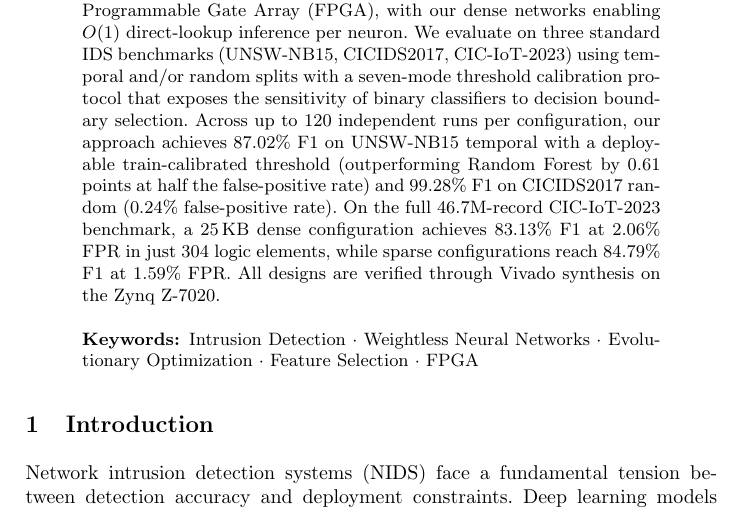
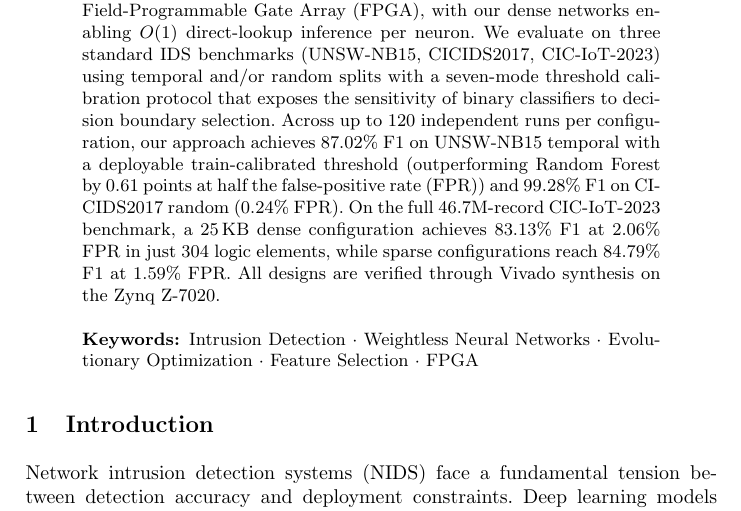
Before and after one commit to lacg/wnn, a LaTeX thesis (paper/main.tex): part of page 1 of 20, cut so that both start at the same text. Compiled offline with pdfLaTeX.

Commit message:
Define FPR acronym on first use in abstract
Co-Authored-By: Claude Opus 4.7 (1M context) <noreply@anthropic.com>

```diff
--- a/paper/main.tex
+++ b/paper/main.tex
@@ -64,8 +64,8 @@ that exposes the sensitivity of binary classifiers to decision boundary
 selection. Across up to 120 independent runs per configuration, our
 approach achieves 87.02\% F1 on UNSW-NB15 temporal with a deployable
 train-calibrated threshold (outperforming Random Forest by 0.61 points
-at half the false-positive rate) and 99.28\% F1 on CICIDS2017 random
-(0.24\% false-positive rate).
+at half the false-positive rate (FPR)) and 99.28\% F1 on CICIDS2017 random
+(0.24\% FPR).
 On the full 46.7M-record CIC-IoT-2023 benchmark, a 25\,KB dense
 configuration achieves 83.13\% F1 at 2.06\% FPR in just 304 logic
 elements, while sparse configurations reach 84.79\% F1 at 1.59\% FPR.
```
Also changed, not shown: paper/main.pdf.
